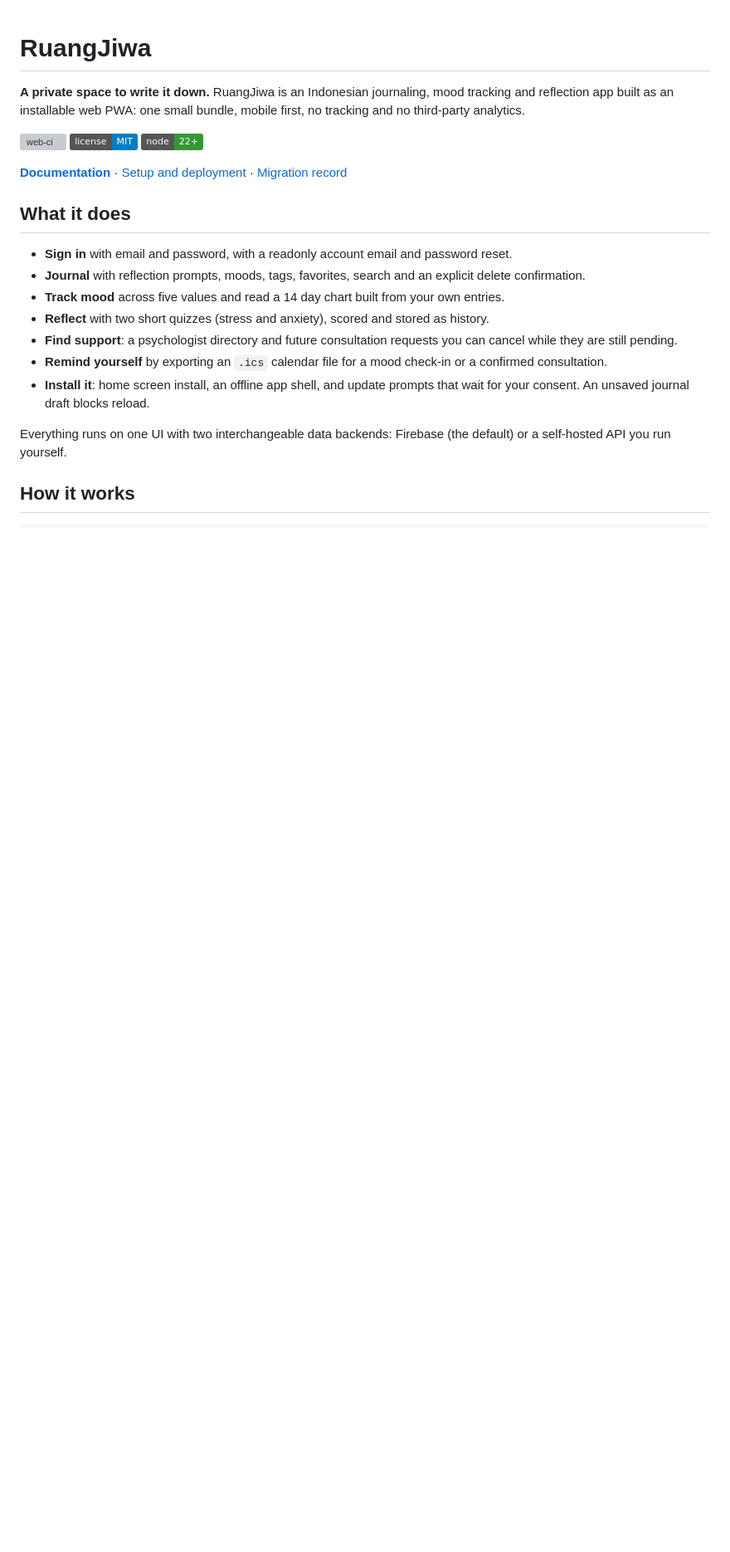
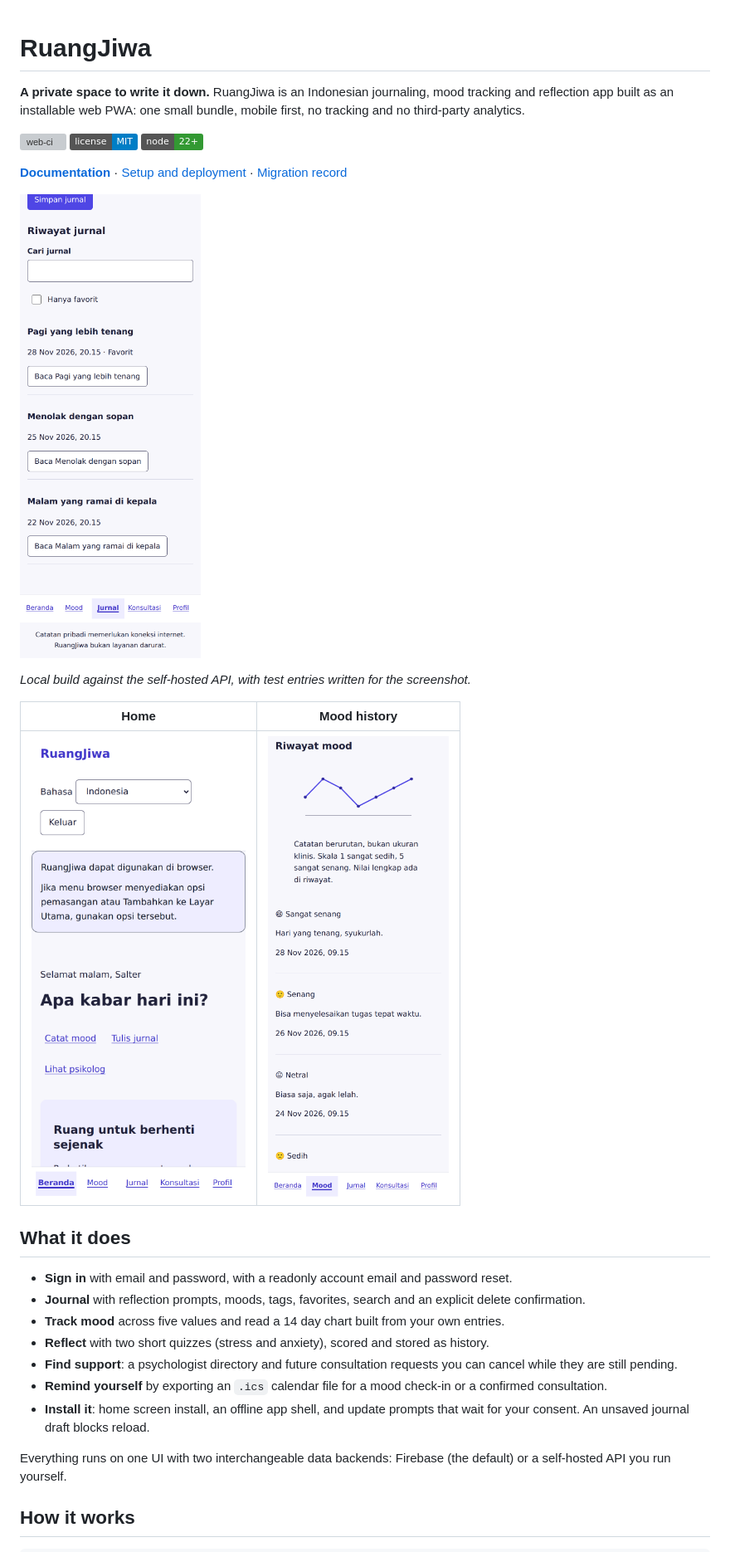
Before and after one commit to notsalter/RuangJiwa, a Markdown page: README.md, the part around the change. Shown at 83% size. Drawn GitHub-style; pictures changed too: docs/assets/home.png (added), docs/assets/journal.png (added), docs/assets/mood.png (added); badges without logos; blank space fills up the shorter version; grey boxes are pictures that could not be loaded.

Commit message:
docs: add real app screenshots

```diff
--- a/README.md
+++ b/README.md
@@ -7,6 +7,14 @@
 [![Node 22+](https://img.shields.io/badge/node-22%2B-339933.svg)](docs/SETUP.md)
 
 **[Documentation](docs/README.md)** · [Setup and deployment](docs/SETUP.md) · [Migration record](docs/MIGRATION.md)
+
+![The RuangJiwa journal history on a phone, showing three saved entries](docs/assets/journal.png)
+
+*Local build against the self-hosted API, with test entries written for the screenshot.*
+
+| Home | Mood history |
+| --- | --- |
+| ![The RuangJiwa home screen greeting the signed-in user](docs/assets/home.png) | ![Mood history with a chart of the last entries](docs/assets/mood.png) |
 
 ## What it does
 
```
Also changed, not shown: docs/MIGRATION.md (+2 -1 lines).
